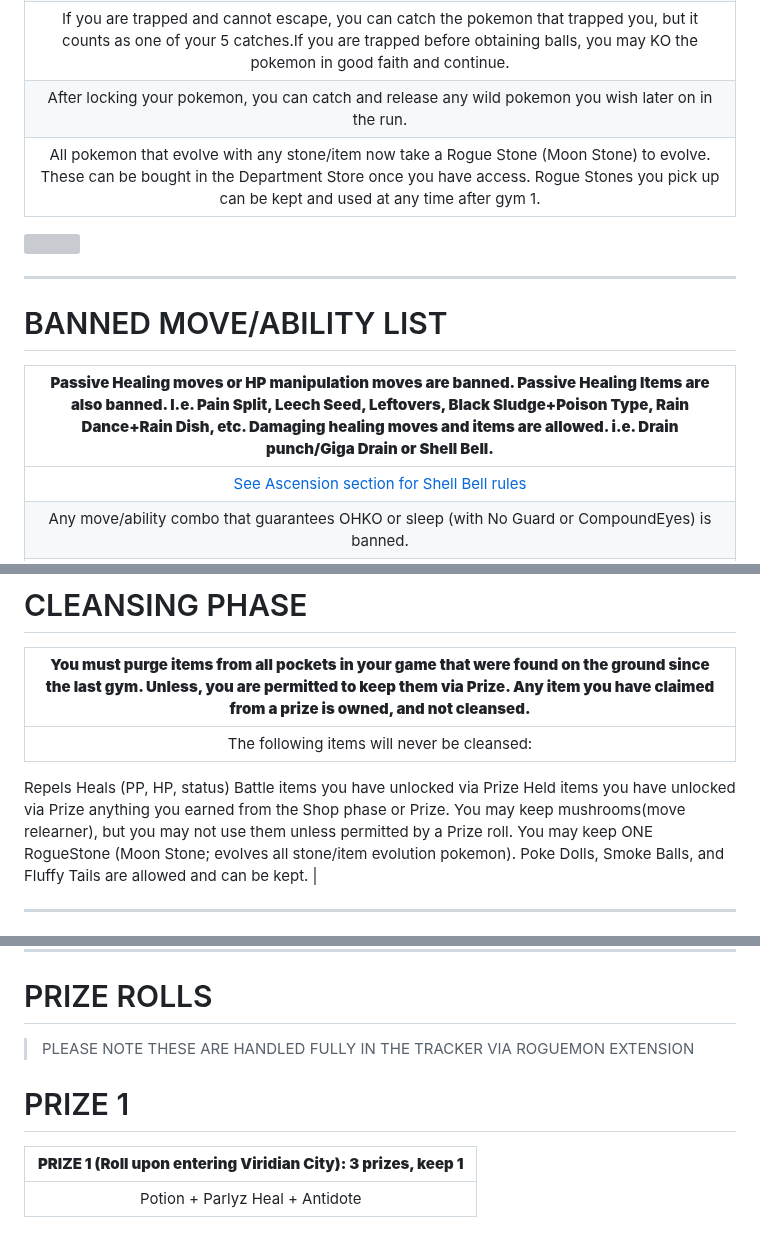
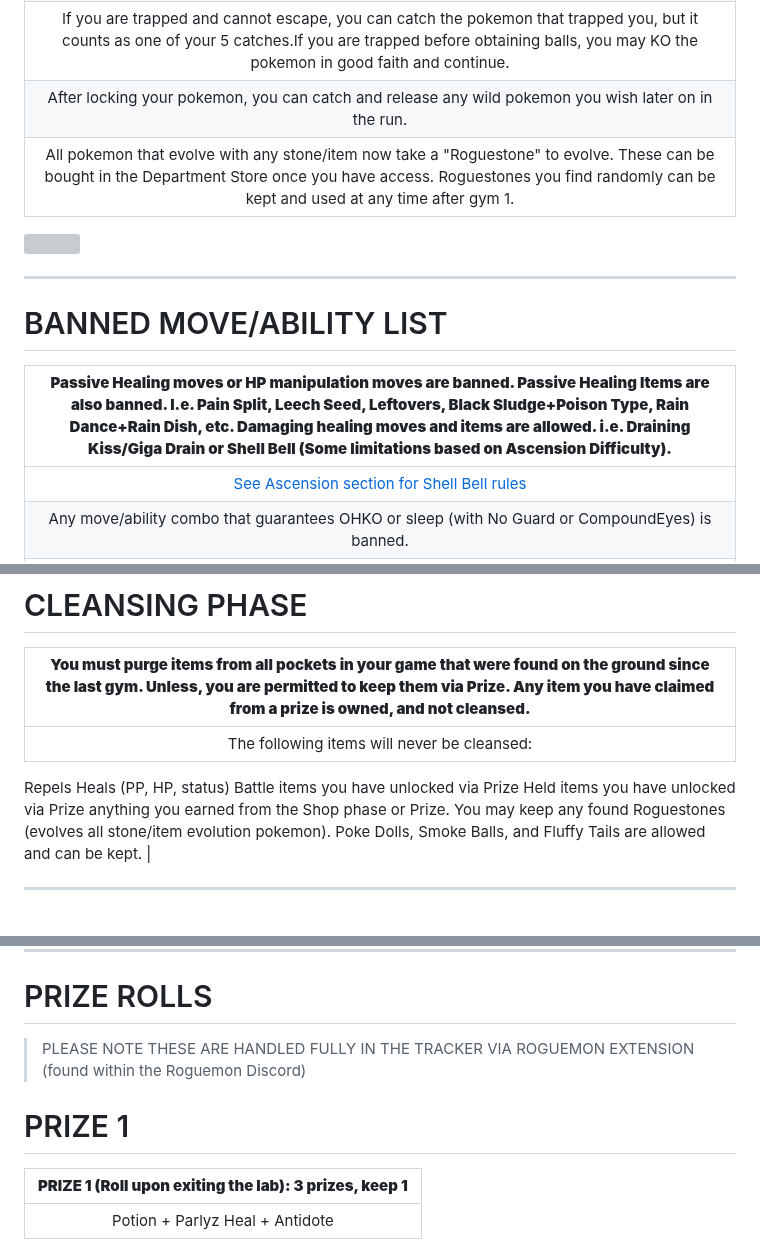
Before and after one commit to TakeJoshyy/Roguemon, a Markdown page: README.md, 3 parts joined by grey strips. Drawn GitHub-style; grey boxes are pictures that could not be loaded.

```diff
--- a/README.md
+++ b/README.md
@@ -69,13 +70,13 @@
 | You may swap your lead pokemon at any time during this phase. You may use moves on wild pokemon, but you can’t intentionally faint them. If you do happen to defeat a wild, you cannot run the pokemon that gained experience. |
 | If you are trapped and cannot escape, you can catch the pokemon that trapped you, but it counts as one of your 5 catches.If you are trapped before obtaining balls, you may KO the pokemon in good faith and continue. |
 | After locking your pokemon, you can catch and release any wild pokemon you wish later on in the run. |
-| All pokemon that evolve with any stone/item now take a Rogue Stone (Moon Stone) to evolve. These can be bought in the Department Store once you have access. Rogue Stones you pick up can be kept and used at any time after gym 1. |
+| All pokemon that evolve with any stone/item now take a "Roguestone" to evolve. These can be bought in the Department Store once you have access. Roguestones you find randomly can be kept and used at any time after gym 1. |
 <img src="https://github.com/BigMurph619/Roguemon/blob/main/roguemon%20wild%20pokemon.png" width="300" height="240">
 
 ---
 
 # BANNED MOVE/ABILITY LIST
-| **Passive Healing moves or HP manipulation moves are banned. Passive Healing Items are also banned. I.e. Pain Split, Leech Seed, Leftovers, Black Sludge+Poison Type, Rain Dance+Rain Dish, etc. Damaging healing moves and items are allowed. i.e. Drain punch/Giga Drain or Shell Bell.** |
+| **Passive Healing moves or HP manipulation moves are banned. Passive Healing Items are also banned. I.e. Pain Split, Leech Seed, Leftovers, Black Sludge+Poison Type, Rain Dance+Rain Dish, etc. Damaging healing moves and items are allowed. i.e. Draining Kiss/Giga Drain or Shell Bell (Some limitations based on Ascension Difficulty).** |
 | :--------------------: |
 | [See Ascension section for Shell Bell rules](#Ascension-Difficulty-Increase) |
 | Any move/ability combo that guarantees OHKO or sleep (with No Guard or CompoundEyes) is banned. |
@@ -257,8 +260,7 @@ Heals (PP, HP, status)
 Battle items you have unlocked via Prize
 Held items you have unlocked via Prize
 anything you earned from the Shop phase or Prize.
-You may keep mushrooms(move relearner), but you may not use them unless permitted by a Prize roll.
-You may keep ONE RogueStone (Moon Stone; evolves all stone/item evolution pokemon).
+You may keep any found Roguestones (evolves all stone/item evolution pokemon).
 Poke Dolls, Smoke Balls, and Fluffy Tails are allowed and can be kept. |
 
 ---
@@ -292,10 +294,10 @@ Chameleon - Your typing is changed randomly at the start of each fight (25% for
 
 # PRIZE ROLLS
 
-> PLEASE NOTE THESE ARE HANDLED FULLY IN THE TRACKER VIA ROGUEMON EXTENSION
+> PLEASE NOTE THESE ARE HANDLED FULLY IN THE TRACKER VIA ROGUEMON EXTENSION (found within the Roguemon Discord)
 
 # PRIZE 1
-| **PRIZE 1 (Roll upon entering Viridian City): 3 prizes, keep 1** |
+| **PRIZE 1 (Roll upon exiting the lab): 3 prizes, keep 1** |
 | :--------------------: |
 | Potion + Parlyz Heal + Antidote |
 Potion x2 + Antidote
```
Also changed, not shown: other parts of README.md (+21 -18 lines).
